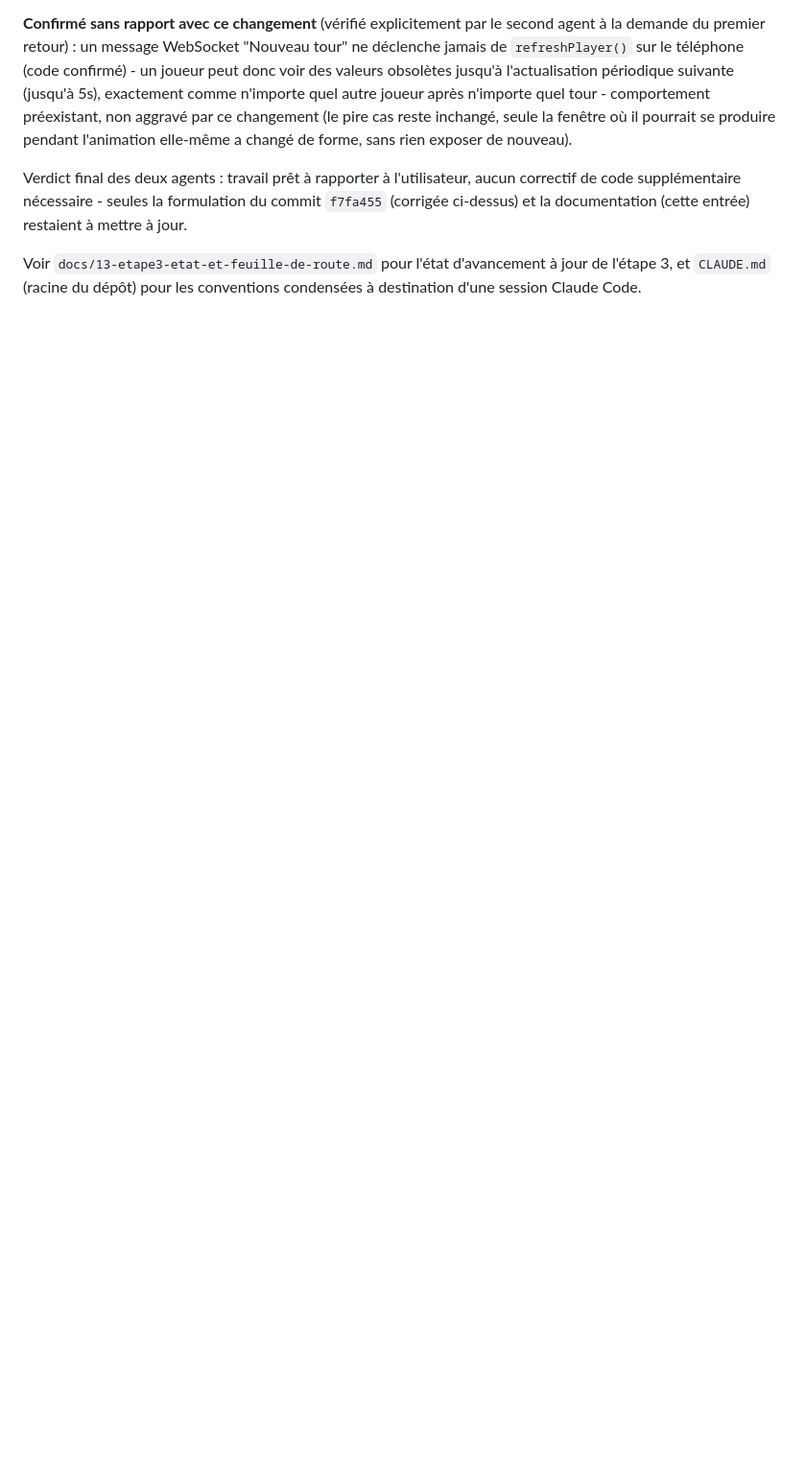
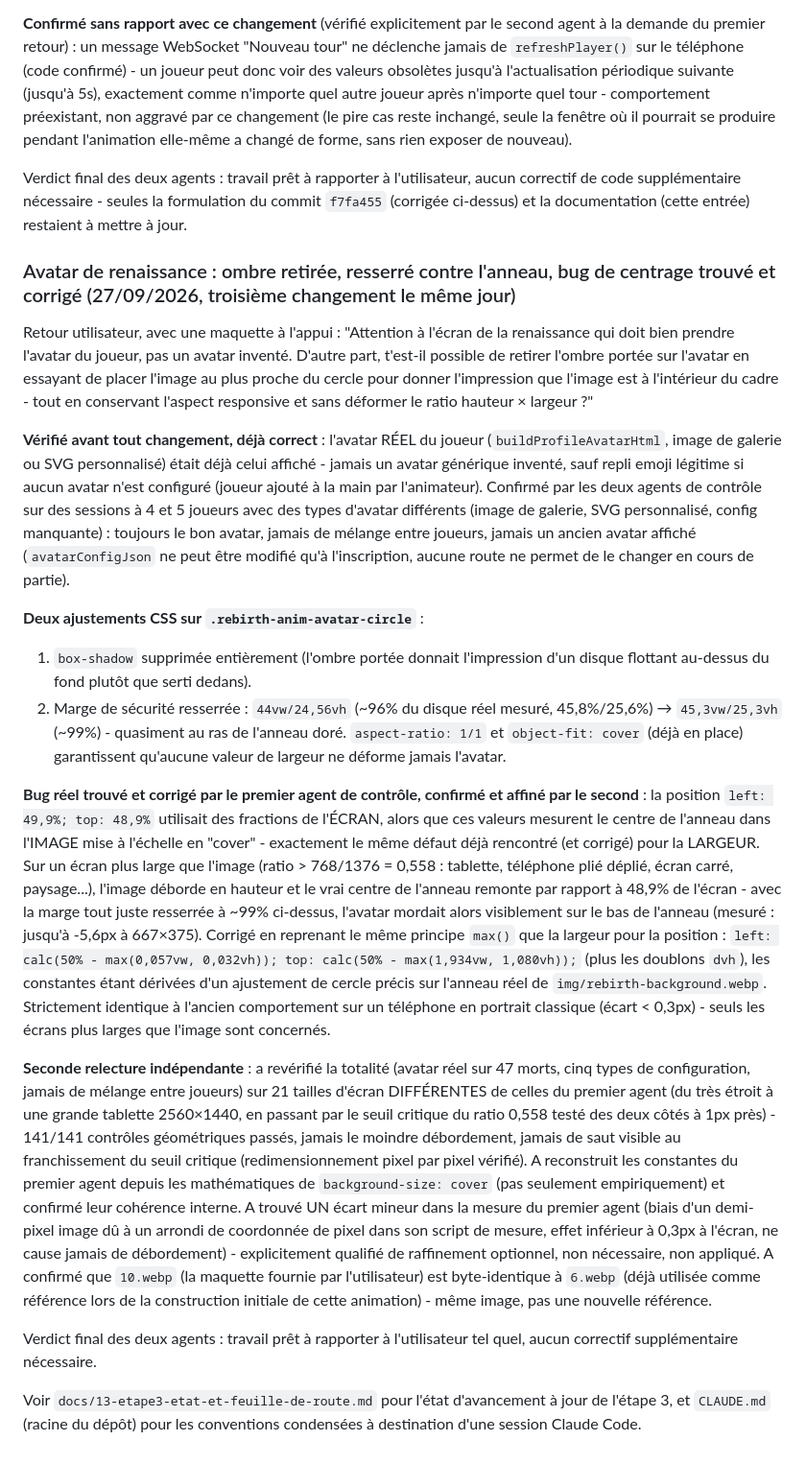
Before and after one commit to christian-michel/jegeco, a Markdown page: docs/03-architecture-technique.md, the part around the change. Shown at 96% size. Drawn GitHub-style; blank space fills up the shorter version.

Commit message:
docs: documente le correctif de l'avatar de renaissance (ombre, marge, bug de centrage)
Complète les commits 6a94f6f (ombre retirée, marge resserrée) et
aa7fa54 (bug de centrage sur écran large/paysage/carré trouvé et
corrigé) avec le raisonnement complet et les résultats des deux tours de
relecture indépendante : confirmation que l'avatar réel était déjà
correctement affiché (aucun changement nécessaire sur ce point), détail
du bug de centrage et de son correctif, et le raffinement mineur optionnel
(biais d'un demi-pixel) relevé par le second agent mais jugé non
nécessaire.

Co-Authored-By: Claude Sonnet 5 <noreply@anthropic.com>
Claude-Session: https://claude.ai/code/session_01Uq648mayMRxzPgB1jLw8pM

```diff
--- a/docs/03-architecture-technique.md
+++ b/docs/03-architecture-technique.md
@@ -2434,6 +2434,77 @@ aucun correctif de code supplémentaire nécessaire - seules la formulation
 du commit `f7fa455` (corrigée ci-dessus) et la documentation (cette
 entrée) restaient à mettre à jour.
 
+### Avatar de renaissance : ombre retirée, resserré contre l'anneau, bug de centrage trouvé et corrigé (27/09/2026, troisième changement le même jour)
+
+Retour utilisateur, avec une maquette à l'appui : "Attention à l'écran de
+la renaissance qui doit bien prendre l'avatar du joueur, pas un avatar
+inventé. D'autre part, t'est-il possible de retirer l'ombre portée sur
+l'avatar en essayant de placer l'image au plus proche du cercle pour
+donner l'impression que l'image est à l'intérieur du cadre - tout en
+conservant l'aspect responsive et sans déformer le ratio hauteur ×
+largeur ?"
+
+**Vérifié avant tout changement, déjà correct** : l'avatar RÉEL du joueur
+(`buildProfileAvatarHtml`, image de galerie ou SVG personnalisé) était
+déjà celui affiché - jamais un avatar générique inventé, sauf repli
+emoji légitime si aucun avatar n'est configuré (joueur ajouté à la main
+par l'animateur). Confirmé par les deux agents de contrôle sur des
+sessions à 4 et 5 joueurs avec des types d'avatar différents (image de
+galerie, SVG personnalisé, config manquante) : toujours le bon avatar,
+jamais de mélange entre joueurs, jamais un ancien avatar affiché
+(`avatarConfigJson` ne peut être modifié qu'à l'inscription, aucune route
+ne permet de le changer en cours de partie).
+
+**Deux ajustements CSS sur `.rebirth-anim-avatar-circle`** :
+1. `box-shadow` supprimée entièrement (l'ombre portée donnait
+   l'impression d'un disque flottant au-dessus du fond plutôt que serti
+   dedans).
+2. Marge de sécurité resserrée : `44vw/24,56vh` (~96% du disque réel
+   mesuré, 45,8%/25,6%) → `45,3vw/25,3vh` (~99%) - quasiment au ras de
+   l'anneau doré. `aspect-ratio: 1/1` et `object-fit: cover` (déjà en
+   place) garantissent qu'aucune valeur de largeur ne déforme jamais
+   l'avatar.
+
+**Bug réel trouvé et corrigé par le premier agent de contrôle, confirmé
+et affiné par le second** : la position `left: 49,9%; top: 48,9%`
+utilisait des fractions de l'ÉCRAN, alors que ces valeurs mesurent le
+centre de l'anneau dans l'IMAGE mise à l'échelle en "cover" - exactement
+le même défaut déjà rencontré (et corrigé) pour la LARGEUR. Sur un écran
+plus large que l'image (ratio > 768/1376 = 0,558 : tablette, téléphone
+plié déplié, écran carré, paysage...), l'image déborde en hauteur et le
+vrai centre de l'anneau remonte par rapport à 48,9% de l'écran - avec la
+marge tout juste resserrée à ~99% ci-dessus, l'avatar mordait alors
+visiblement sur le bas de l'anneau (mesuré : jusqu'à -5,6px à 667×375).
+Corrigé en reprenant le même principe `max()` que la largeur pour la
+position : `left: calc(50% - max(0,057vw, 0,032vh)); top: calc(50% -
+max(1,934vw, 1,080vh));` (plus les doublons `dvh`), les constantes étant
+dérivées d'un ajustement de cercle précis sur l'anneau réel de
+`img/rebirth-background.webp`. Strictement identique à l'ancien
+comportement sur un téléphone en portrait classique (écart < 0,3px) -
+seuls les écrans plus larges que l'image sont concernés.
+
+**Seconde relecture indépendante** : a revérifié la totalité (avatar réel
+sur 47 morts, cinq types de configuration, jamais de mélange entre
+joueurs) sur 21 tailles d'écran DIFFÉRENTES de celles du premier agent
+(du très étroit à une grande tablette 2560×1440, en passant par le seuil
+critique du ratio 0,558 testé des deux côtés à 1px près) - 141/141
+contrôles géométriques passés, jamais le moindre débordement, jamais de
+saut visible au franchissement du seuil critique (redimensionnement
+pixel par pixel vérifié). A reconstruit les constantes du premier agent
+depuis les mathématiques de `background-size: cover` (pas seulement
+empiriquement) et confirmé leur cohérence interne. A trouvé UN écart
+mineur dans la mesure du premier agent (biais d'un demi-pixel image dû à
+un arrondi de coordonnée de pixel dans son script de mesure, effet
+inférieur à 0,3px à l'écran, ne cause jamais de débordement) -
+explicitement qualifié de raffinement optionnel, non nécessaire, non
+appliqué. A confirmé que `10.webp` (la maquette fournie par
+l'utilisateur) est byte-identique à `6.webp` (déjà utilisée comme
+référence lors de la construction initiale de cette animation) - même
+image, pas une nouvelle référence.
+
+Verdict final des deux agents : travail prêt à rapporter à l'utilisateur
+tel quel, aucun correctif supplémentaire nécessaire.
+
 Voir `docs/13-etape3-etat-et-feuille-de-route.md` pour l'état d'avancement
 à jour de l'étape 3, et `CLAUDE.md` (racine du dépôt) pour les conventions
 condensées à destination d'une session Claude Code.
```
